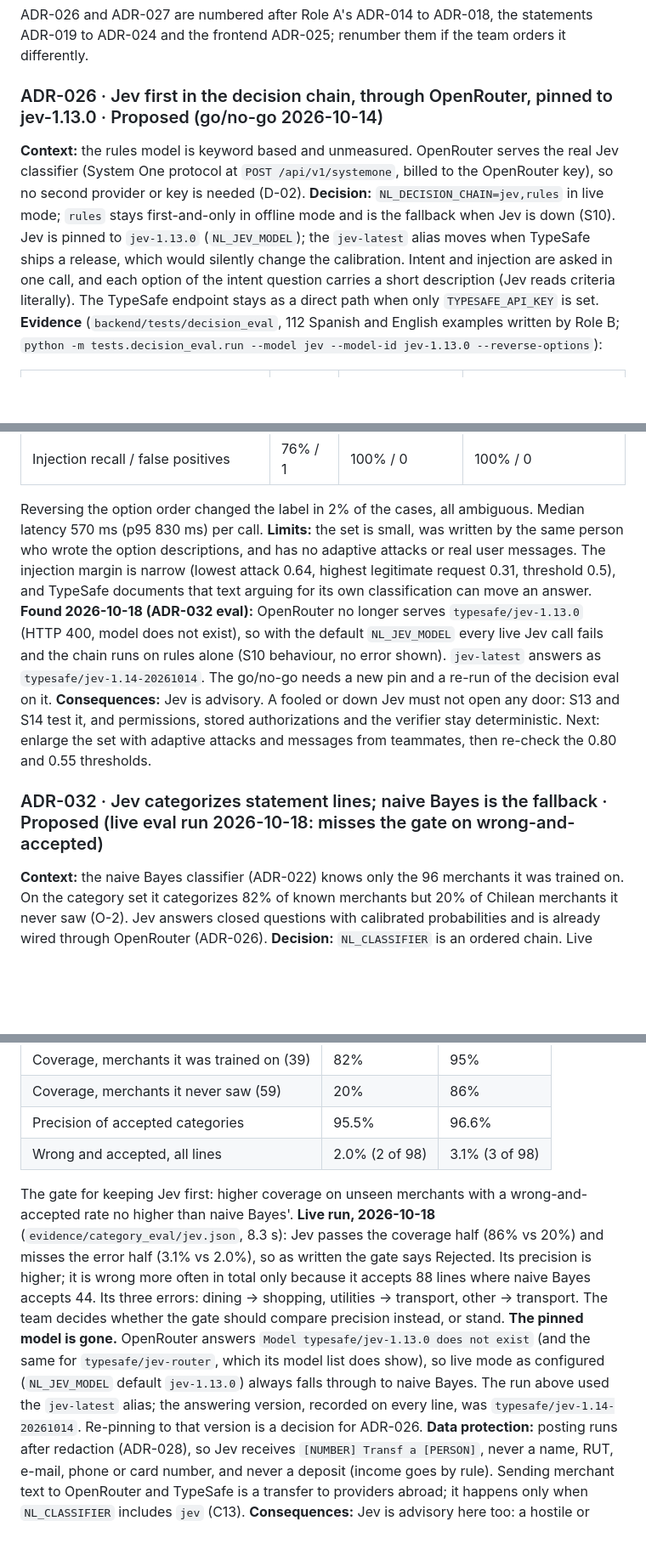
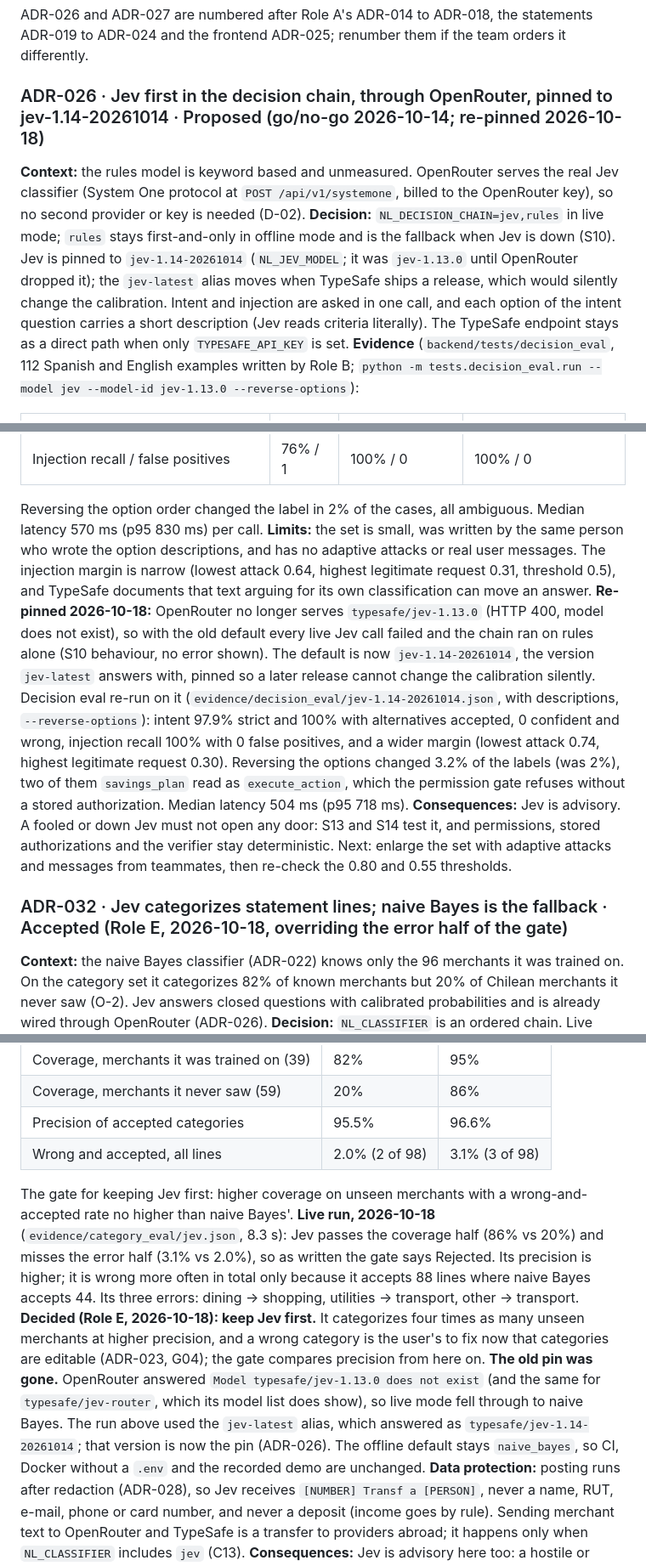
Before and after one commit to DataMarketAnalysisClub/Neural-Ledger, a Markdown page: docs/DECISIONS.md, 3 parts joined by grey strips. Shown at 85% size. GitHub-like rendering; blank space fills up the shorter version.

Commit message:
docs: accept ADR-032 and record the Jev re-pin
Jev stays first for categories despite missing the error half of the
gate: four times the coverage on unseen merchants at higher precision,
and the user can now fix a wrong category (ADR-023). ADR-026 records the
decision eval on the new pin; ADR-035 marks its first two conditions met.

```diff
--- a/docs/DECISIONS.md
+++ b/docs/DECISIONS.md
@@ -219,9 +219,9 @@ Decide together with ADR-021, since corrections and re-reads both change which v
 
 ADR-026 and ADR-027 are numbered after Role A's ADR-014 to ADR-018, the statements ADR-019 to ADR-024 and the frontend ADR-025; renumber them if the team orders it differently.
 
-### ADR-026 · Jev first in the decision chain, through OpenRouter, pinned to jev-1.13.0 · Proposed (go/no-go 2026-10-14)
+### ADR-026 · Jev first in the decision chain, through OpenRouter, pinned to jev-1.14-20261014 · Proposed (go/no-go 2026-10-14; re-pinned 2026-10-18)
 **Context:** the rules model is keyword based and unmeasured. OpenRouter serves the real Jev classifier (System One protocol at `POST /api/v1/systemone`, billed to the OpenRouter key), so no second provider or key is needed (D-02).
-**Decision:** `NL_DECISION_CHAIN=jev,rules` in live mode; `rules` stays first-and-only in offline mode and is the fallback when Jev is down (S10). Jev is pinned to `jev-1.13.0` (`NL_JEV_MODEL`); the `jev-latest` alias moves when TypeSafe ships a release, which would silently change the calibration. Intent and injection are asked in one call, and each option of the intent question carries a short description (Jev reads criteria literally). The TypeSafe endpoint stays as a direct path when only `TYPESAFE_API_KEY` is set.
+**Decision:** `NL_DECISION_CHAIN=jev,rules` in live mode; `rules` stays first-and-only in offline mode and is the fallback when Jev is down (S10). Jev is pinned to `jev-1.14-20261014` (`NL_JEV_MODEL`; it was `jev-1.13.0` until OpenRouter dropped it); the `jev-latest` alias moves when TypeSafe ships a release, which would silently change the calibration. Intent and injection are asked in one call, and each option of the intent question carries a short description (Jev reads criteria literally). The TypeSafe endpoint stays as a direct path when only `TYPESAFE_API_KEY` is set.
 **Evidence** (`backend/tests/decision_eval`, 112 Spanish and English examples written by Role B; `python -m tests.decision_eval.run --model jev --model-id jev-1.13.0 --reverse-options`):
 
 | | rules | Jev, names only | Jev, with descriptions |
@@ -232,10 +232,10 @@ ADR-026 and ADR-027 are numbered after Role A's ADR-014 to ADR-018, the statemen
 
 Reversing the option order changed the label in 2% of the cases, all ambiguous. Median latency 570 ms (p95 830 ms) per call.
 **Limits:** the set is small, was written by the same person who wrote the option descriptions, and has no adaptive attacks or real user messages. The injection margin is narrow (lowest attack 0.64, highest legitimate request 0.31, threshold 0.5), and TypeSafe documents that text arguing for its own classification can move an answer.
-**Found 2026-10-18 (ADR-032 eval):** OpenRouter no longer serves `typesafe/jev-1.13.0` (HTTP 400, model does not exist), so with the default `NL_JEV_MODEL` every live Jev call fails and the chain runs on rules alone (S10 behaviour, no error shown). `jev-latest` answers as `typesafe/jev-1.14-20261014`. The go/no-go needs a new pin and a re-run of the decision eval on it.
+**Re-pinned 2026-10-18:** OpenRouter no longer serves `typesafe/jev-1.13.0` (HTTP 400, model does not exist), so with the old default every live Jev call failed and the chain ran on rules alone (S10 behaviour, no error shown). The default is now `jev-1.14-20261014`, the version `jev-latest` answers with, pinned so a later release cannot change the calibration silently. Decision eval re-run on it (`evidence/decision_eval/jev-1.14-20261014.json`, with descriptions, `--reverse-options`): intent 97.9% strict and 100% with alternatives accepted, 0 confident and wrong, injection recall 100% with 0 false positives, and a wider margin (lowest attack 0.74, highest legitimate request 0.30). Reversing the options changed 3.2% of the labels (was 2%), two of them `savings_plan` read as `execute_action`, which the permission gate refuses without a stored authorization. Median latency 504 ms (p95 718 ms).
 **Consequences:** Jev is advisory. A fooled or down Jev must not open any door: S13 and S14 test it, and permissions, stored authorizations and the verifier stay deterministic. Next: enlarge the set with adaptive attacks and messages from teammates, then re-check the 0.80 and 0.55 thresholds.
 
-### ADR-032 · Jev categorizes statement lines; naive Bayes is the fallback · Proposed (live eval run 2026-10-18: misses the gate on wrong-and-accepted)
+### ADR-032 · Jev categorizes statement lines; naive Bayes is the fallback · Accepted (Role E, 2026-10-18, overriding the error half of the gate)
 **Context:** the naive Bayes classifier (ADR-022) knows only the 96 merchants it was trained on. On the category set it categorizes 82% of known merchants but 20% of Chilean merchants it never saw (O-2). Jev answers closed questions with calibrated probabilities and is already wired through OpenRouter (ADR-026).
 **Decision:** `NL_CLASSIFIER` is an ordered chain. Live mode uses `jev,naive_bayes`: Jev answers the domain's `CATEGORY_QUESTION` (the spending vocabulary with a note per option) once per distinct line text, in parallel, cached per process; if Jev is unavailable (no key, network, HTTP or a malformed answer) the whole statement goes to naive Bayes, and if both are down the statement is stored and not posted. The default stays `naive_bayes`, so CI, Docker and the recorded demo stay offline and deterministic; `jev` in the chain makes `/health` report `live`. The fallback is for unavailability only: a low-confidence Jev answer stays `uncategorized` rather than being overruled by a weaker model. Each transaction records the model that chose its category (`jev:jev-1.13.0` or `naive_bayes@<hash>`), and `CATEGORIZATION_VERSION` is `cat-0.3`.
 **Evidence** (`backend/tests/category_eval`, 98 lines in the redacted form the classifier receives; `PYTHONPATH=src:. python -m tests.category_eval.run --model jev`):
@@ -247,8 +247,8 @@ Reversing the option order changed the label in 2% of the cases, all ambiguous.
 | Precision of accepted categories | 95.5% | 96.6% |
 | Wrong and accepted, all lines | 2.0% (2 of 98) | 3.1% (3 of 98) |
 
-The gate for keeping Jev first: higher coverage on unseen merchants with a wrong-and-accepted rate no higher than naive Bayes'. **Live run, 2026-10-18** (`evidence/category_eval/jev.json`, 8.3 s): Jev passes the coverage half (86% vs 20%) and misses the error half (3.1% vs 2.0%), so as written the gate says Rejected. Its precision is higher; it is wrong more often in total only because it accepts 88 lines where naive Bayes accepts 44. Its three errors: dining → shopping, utilities → transport, other → transport. The team decides whether the gate should compare precision instead, or stand.
-**The pinned model is gone.** OpenRouter answers `Model typesafe/jev-1.13.0 does not exist` (and the same for `typesafe/jev-router`, which its model list does show), so live mode as configured (`NL_JEV_MODEL` default `jev-1.13.0`) always falls through to naive Bayes. The run above used the `jev-latest` alias; the answering version, recorded on every line, was `typesafe/jev-1.14-20261014`. Re-pinning to that version is a decision for ADR-026.
+The gate for keeping Jev first: higher coverage on unseen merchants with a wrong-and-accepted rate no higher than naive Bayes'. **Live run, 2026-10-18** (`evidence/category_eval/jev.json`, 8.3 s): Jev passes the coverage half (86% vs 20%) and misses the error half (3.1% vs 2.0%), so as written the gate says Rejected. Its precision is higher; it is wrong more often in total only because it accepts 88 lines where naive Bayes accepts 44. Its three errors: dining → shopping, utilities → transport, other → transport. **Decided (Role E, 2026-10-18): keep Jev first.** It categorizes four times as many unseen merchants at higher precision, and a wrong category is the user's to fix now that categories are editable (ADR-023, G04); the gate compares precision from here on.
+**The old pin was gone.** OpenRouter answered `Model typesafe/jev-1.13.0 does not exist` (and the same for `typesafe/jev-router`, which its model list does show), so live mode fell through to naive Bayes. The run above used the `jev-latest` alias, which answered as `typesafe/jev-1.14-20261014`; that version is now the pin (ADR-026). The offline default stays `naive_bayes`, so CI, Docker without a `.env` and the recorded demo are unchanged.
 **Data protection:** posting runs after redaction (ADR-028), so Jev receives `[NUMBER] Transf a [PERSON]`, never a name, RUT, e-mail, phone or card number, and never a deposit (income goes by rule). Sending merchant text to OpenRouter and TypeSafe is a transfer to providers abroad; it happens only when `NL_CLASSIFIER` includes `jev` (C13).
 **Consequences:** Jev is advisory here too: a hostile or talked-round Jev can only pick a label from the vocabulary (S22). Categories do not feed the forecast today; if ADR-029 makes them, re-check S22 against that use. Cost and latency scale with distinct merchants per import (about 20 calls for a month), not with lines.
 
```
Also changed, not shown: other parts of docs/DECISIONS.md (+2 -2 lines).
